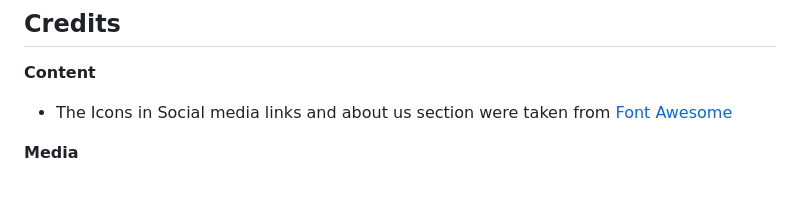
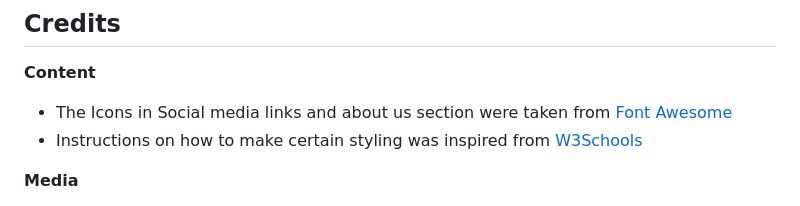
Before and after one commit to Maxwidlundstark/Learn-to-fish, a Markdown page: README.md, the part around the change. Drawn GitHub-style.

Commit message:
adding link to w3schools in credtis section of README.MD

```diff
--- a/README.md
+++ b/README.md
@@ -72,6 +72,7 @@ In this section, you should go over the different parts of your project, and des
 ## Credits
 __Content__
 - The Icons in Social media links and about us section were taken from [Font Awesome](https://fontawesome.com/)
+- Instructions on how to make certain styling was inspired from [W3Schools](https://www.w3schools.com/)
 
 __Media__
 - The image on the loading-page section is taken from [Pexels](https://www.pexels.com/sv-se/)
```
